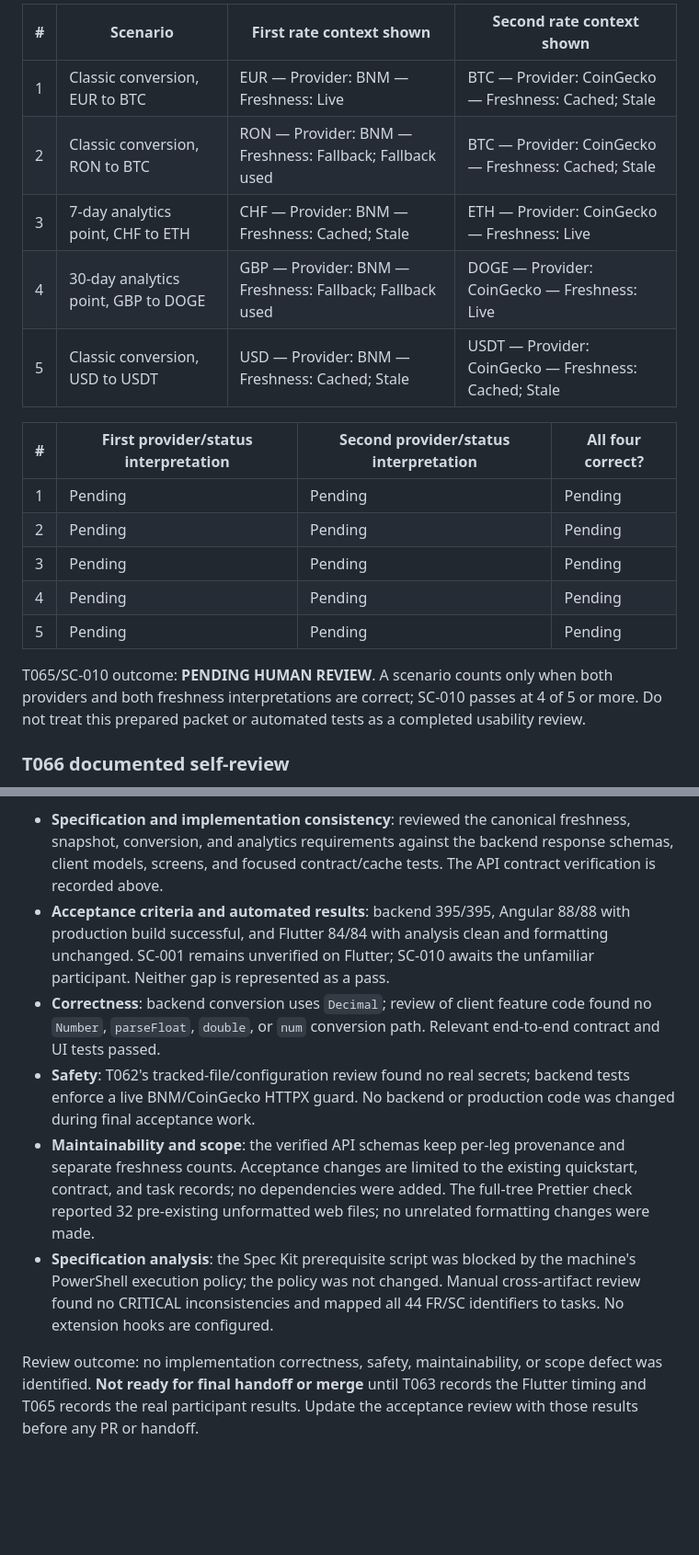
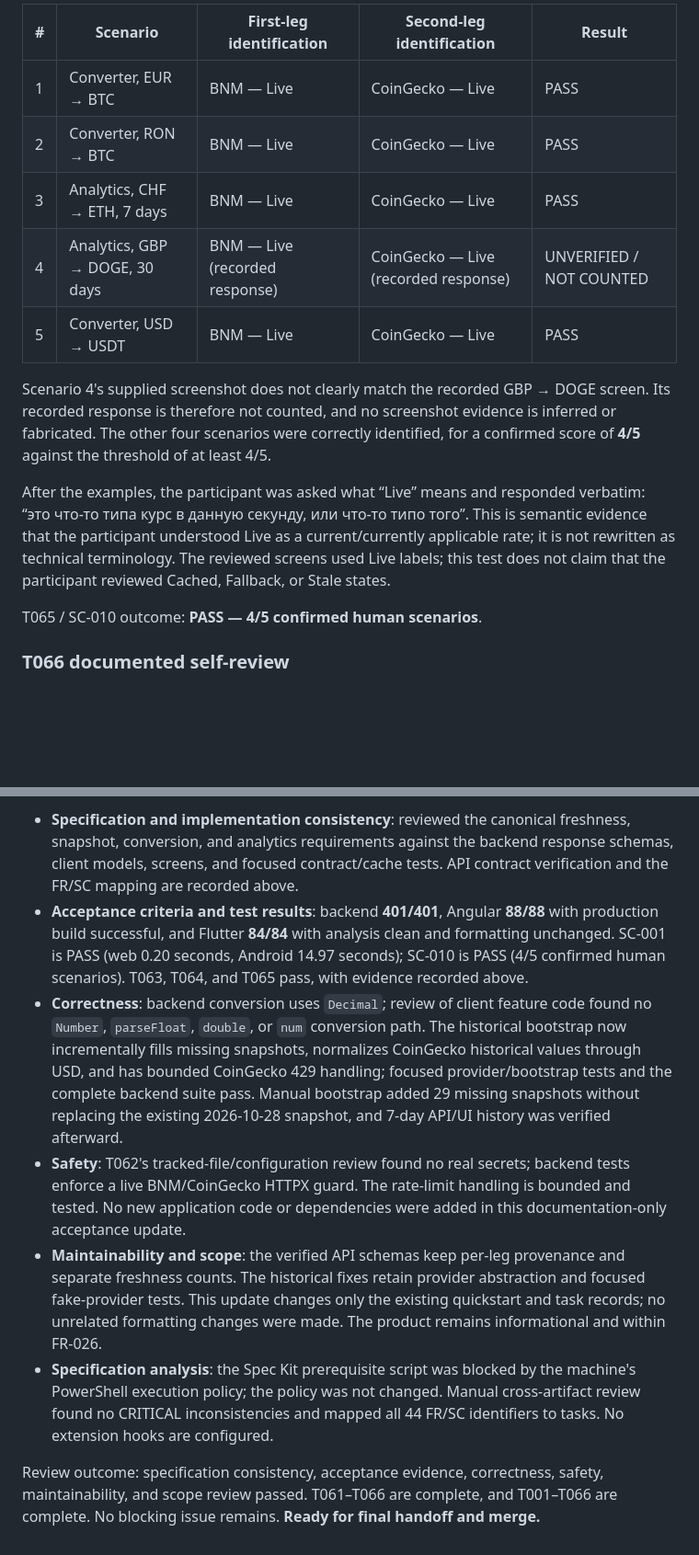
Before and after one commit to IarI0lch1n/PSI_Lab3-4, a Markdown page: specs/001-currencyhub-platform/quickstart.md, 2 parts joined by grey strips. Shown at 92% size. Rendered like a GitHub page; blank space fills up the shorter version.

```diff
--- a/specs/001-currencyhub-platform/quickstart.md
+++ b/specs/001-currencyhub-platform/quickstart.md
@@ -278,24 +299,26 @@ answers verbatim before scoring.
 
-| # | Scenario | First rate context shown | Second rate context shown |
-|---|---|---|---|
-| 1 | Classic conversion, EUR to BTC | EUR — Provider: BNM — Freshness: Live | BTC — Provider: CoinGecko — Freshness: Cached; Stale |
-| 2 | Classic conversion, RON to BTC | RON — Provider: BNM — Freshness: Fallback; Fallback used | BTC — Provider: CoinGecko — Freshness: Cached; Stale |
-| 3 | 7-day analytics point, CHF to ETH | CHF — Provider: BNM — Freshness: Cached; Stale | ETH — Provider: CoinGecko — Freshness: Live |
-| 4 | 30-day analytics point, GBP to DOGE | GBP — Provider: BNM — Freshness: Fallback; Fallback used | DOGE — Provider: CoinGecko — Freshness: Live |
-| 5 | Classic conversion, USD to USDT | USD — Provider: BNM — Freshness: Cached; Stale | USDT — Provider: CoinGecko — Freshness: Cached; Stale |
+| # | Scenario | First-leg identification | Second-leg identification | Result |
+|---|---|---|---|---|
+| 1 | Converter, EUR → BTC | BNM — Live | CoinGecko — Live | PASS |
+| 2 | Converter, RON → BTC | BNM — Live | CoinGecko — Live | PASS |
+| 3 | Analytics, CHF → ETH, 7 days | BNM — Live | CoinGecko — Live | PASS |
+| 4 | Analytics, GBP → DOGE, 30 days | BNM — Live (recorded response) | CoinGecko — Live (recorded response) | UNVERIFIED / NOT COUNTED |
+| 5 | Converter, USD → USDT | BNM — Live | CoinGecko — Live | PASS |
 
-| # | First provider/status interpretation | Second provider/status interpretation | All four correct? |
-|---|---|---|---|
-| 1 | Pending | Pending | Pending |
-| 2 | Pending | Pending | Pending |
-| 3 | Pending | Pending | Pending |
-| 4 | Pending | Pending | Pending |
-| 5 | Pending | Pending | Pending |
+Scenario 4's supplied screenshot does not clearly match the recorded
+GBP → DOGE screen. Its recorded response is therefore not counted, and no
+screenshot evidence is inferred or fabricated. The other four scenarios
+were correctly identified, for a confirmed score of **4/5** against the
+threshold of at least 4/5.
 
-T065/SC-010 outcome: **PENDING HUMAN REVIEW**. A scenario counts only when
-both providers and both freshness interpretations are correct; SC-010 passes
-at 4 of 5 or more. Do not treat this prepared packet or automated tests as a
-completed usability review.
+After the examples, the participant was asked what “Live” means and
+responded verbatim: “это что-то типа курс в данную секунду, или что-то типо
+того”. This is semantic evidence that the participant understood Live as a
+current/currently applicable rate; it is not rewritten as technical
+terminology. The reviewed screens used Live labels; this test does not claim
+that the participant reviewed Cached, Fallback, or Stale states.
+
+T065 / SC-010 outcome: **PASS — 4/5 confirmed human scenarios**.
 
 ### T066 documented self-review
 
@@ -305,30 +328,35 @@ documented self-review is permitted by Constitution Principle IV.
 - **Specification and implementation consistency**: reviewed the canonical
   freshness, snapshot, conversion, and analytics requirements against the
   backend response schemas, client models, screens, and focused contract/cache
-  tests. The API contract verification is recorded above.
-- **Acceptance criteria and automated results**: backend 395/395, Angular
-  88/88 with production build successful, and Flutter 84/84 with analysis
-  clean and formatting unchanged. SC-001 remains unverified on Flutter;
-  SC-010 awaits the unfamiliar participant. Neither gap is represented as a
-  pass.
+  tests. API contract verification and the FR/SC mapping are recorded above.
+- **Acceptance criteria and test results**: backend **401/401**, Angular
+  **88/88** with production build successful, and Flutter **84/84** with
+  analysis clean and formatting unchanged. SC-001 is PASS (web 0.20 seconds,
+  Android 14.97 seconds); SC-010 is PASS (4/5 confirmed human scenarios).
+  T063, T064, and T065 pass, with evidence recorded above.
 - **Correctness**: backend conversion uses `Decimal`; review of client
   feature code found no `Number`, `parseFloat`, `double`, or `num`
-  conversion path. Relevant end-to-end contract and UI tests passed.
+  conversion path. The historical bootstrap now incrementally fills missing
+  snapshots, normalizes CoinGecko historical values through USD, and has
+  bounded CoinGecko 429 handling; focused provider/bootstrap tests and the
+  complete backend suite pass. Manual bootstrap added 29 missing snapshots
+  without replacing the existing 2026-10-28 snapshot, and 7-day API/UI
+  history was verified afterward.
 - **Safety**: T062's tracked-file/configuration review found no real secrets;
-  backend tests enforce a live BNM/CoinGecko HTTPX guard. No backend or
-  production code was changed during final acceptance work.
+  backend tests enforce a live BNM/CoinGecko HTTPX guard. The rate-limit
+  handling is bounded and tested. No new application code or dependencies
+  were added in this documentation-only acceptance update.
 - **Maintainability and scope**: the verified API schemas keep per-leg
-  provenance and separate freshness counts. Acceptance changes are limited
-  to the existing quickstart, contract, and task records; no dependencies
-  were added. The full-tree Prettier check reported 32 pre-existing
-  unformatted web files; no unrelated formatting changes were made.
+  provenance and separate freshness counts. The historical fixes retain
+  provider abstraction and focused fake-provider tests. This update changes
+  only the existing quickstart and task records; no unrelated formatting
+  changes were made. The product remains informational and within FR-026.
 - **Specification analysis**: the Spec Kit prerequisite script was blocked by
   the machine's PowerShell execution policy; the policy was not changed.
   Manual cross-artifact review found no CRITICAL inconsistencies and mapped
   all 44 FR/SC identifiers to tasks. No extension hooks are configured.
 
-Review outcome: no implementation correctness, safety, maintainability, or
-scope defect was identified. **Not ready for final handoff or merge** until
-T063 records the Flutter timing and T065 records the real participant
-results. Update the acceptance review with those results before any PR or
-handoff.
+Review outcome: specification consistency, acceptance evidence, correctness,
+safety, maintainability, and scope review passed. T061–T066 are complete,
+and T001–T066 are complete. No blocking issue remains. **Ready for final
+handoff and merge.**
```
Also changed, not shown: other parts of specs/001-currencyhub-platform/quickstart.md (+50 -29 lines), specs/001-currencyhub-platform/tasks.md (+2 -2 lines).
